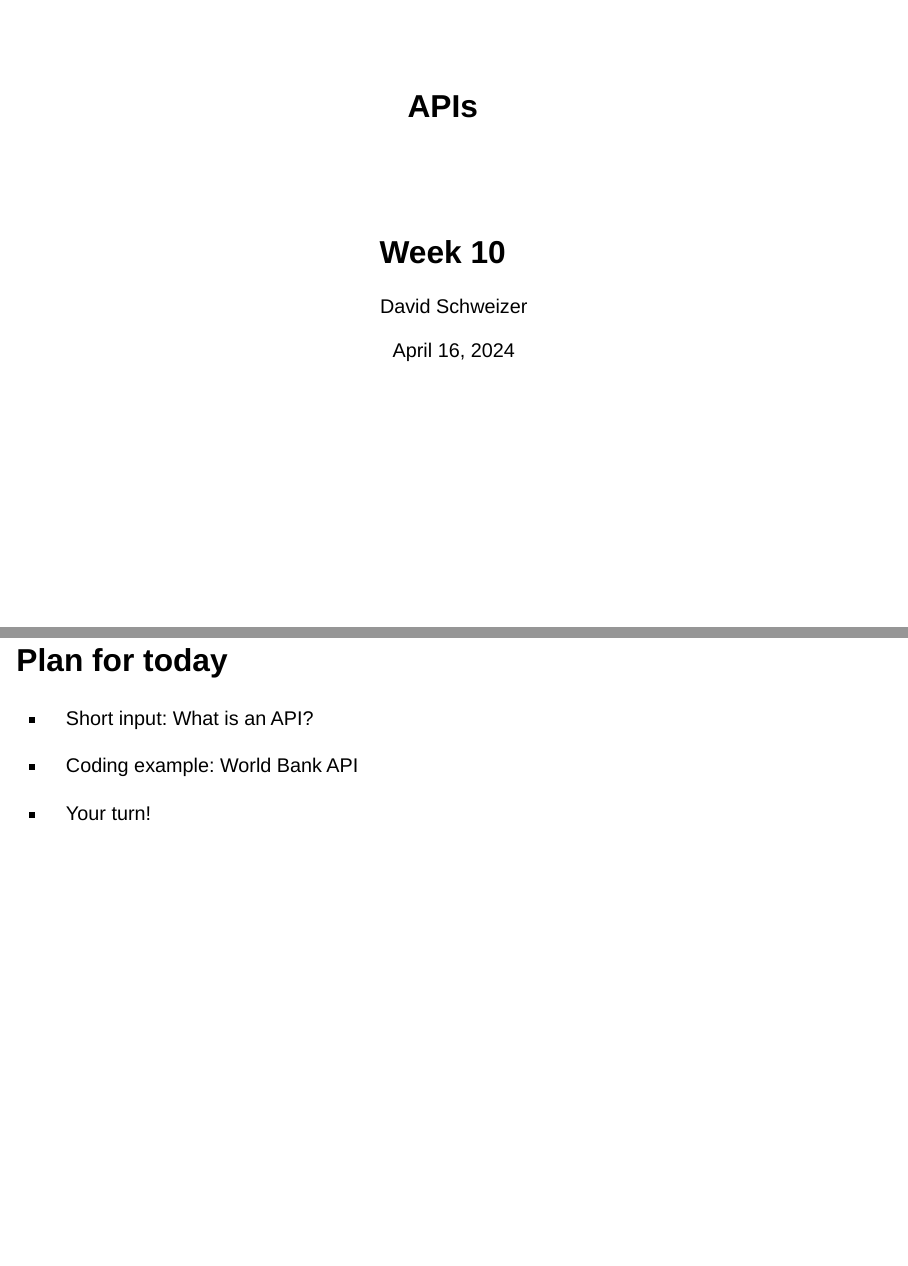
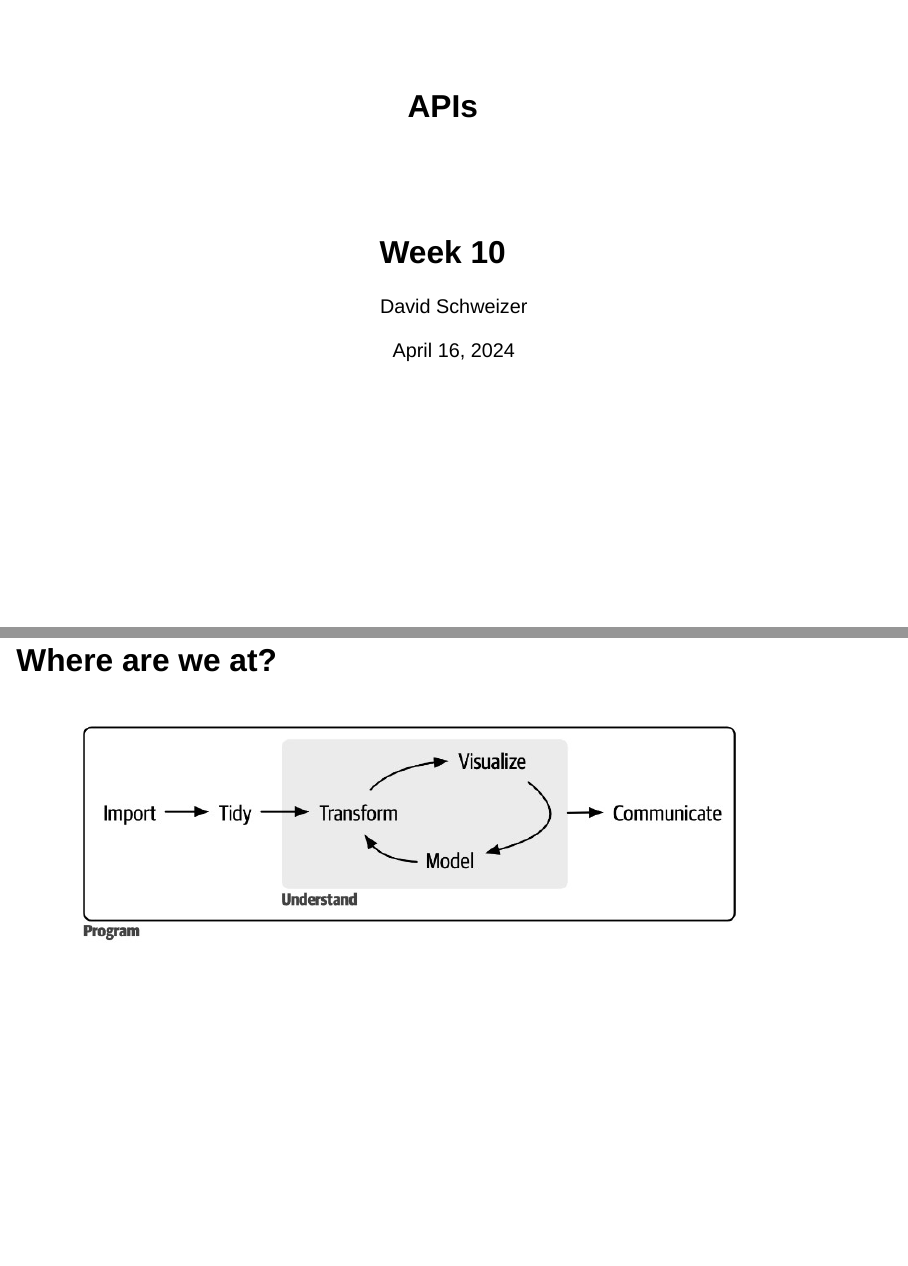
Before and after one commit to david-schweizer/automateddatacollection_spring2024, a Quarto document (slides/week-08/08-Comparisons.qmd): pages 1 and 2 of 14 before the commit and pages 1 and 2 of 15 after it, joined at a grey line. Rendered offline with R 4.5, knitr and Pandoc in place of Quarto, with nearby package versions; drawn as Slidy slides in place of the format the file asks for.

Commit message:
update week 8

```diff
--- a/slides/week-08/08-Comparisons.qmd
+++ b/slides/week-08/08-Comparisons.qmd
@@ -12,6 +12,10 @@ format:
     footer: "Automated Data Collection | Spring 2024 | University of Mannheim"
 editor: visual
 ---
+
+## Where are we at?
+
+[![](whole_game.jpg)](https://r4ds.hadley.nz/intro)
 
 ## Plan for today
 
```
Also changed, not shown: docs/search.json, slides/week-08/whole_game.jpg (added), 2 other files.
